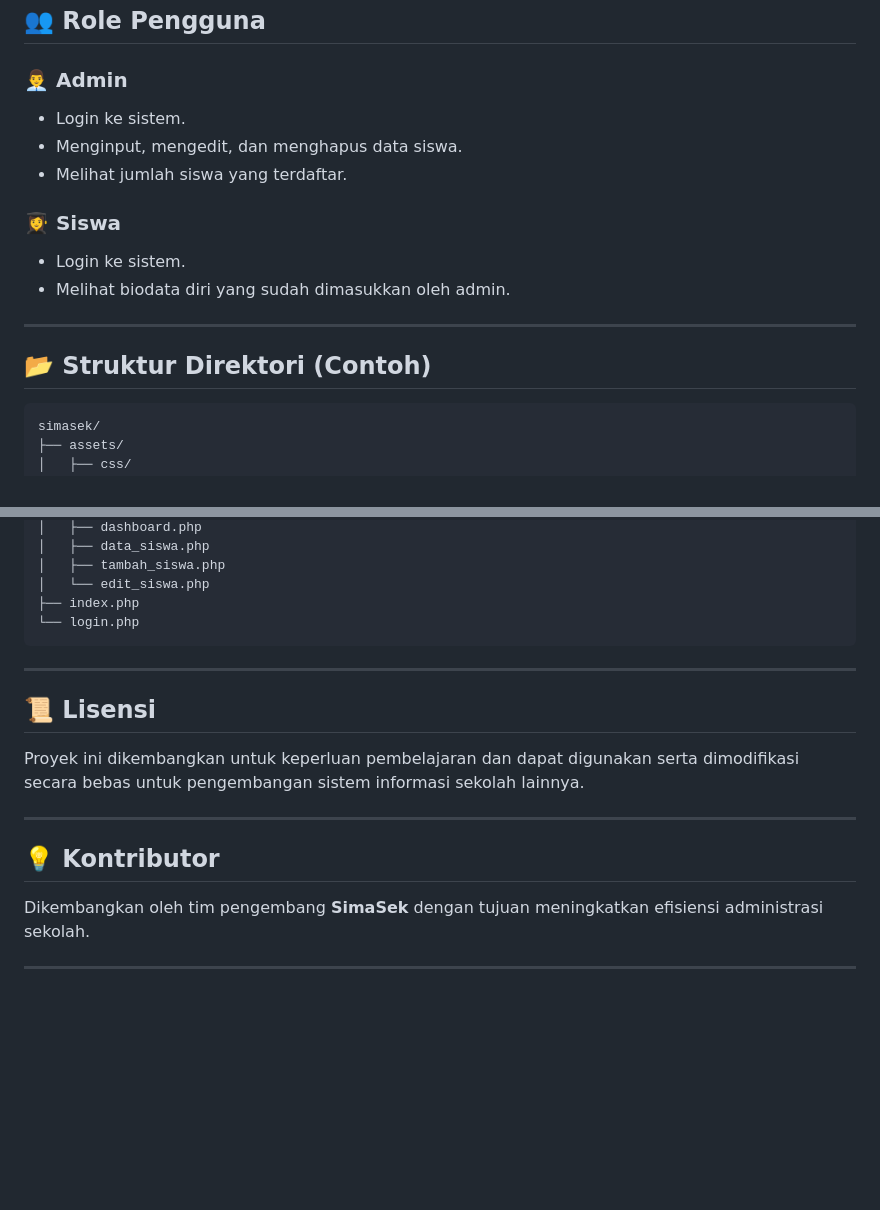
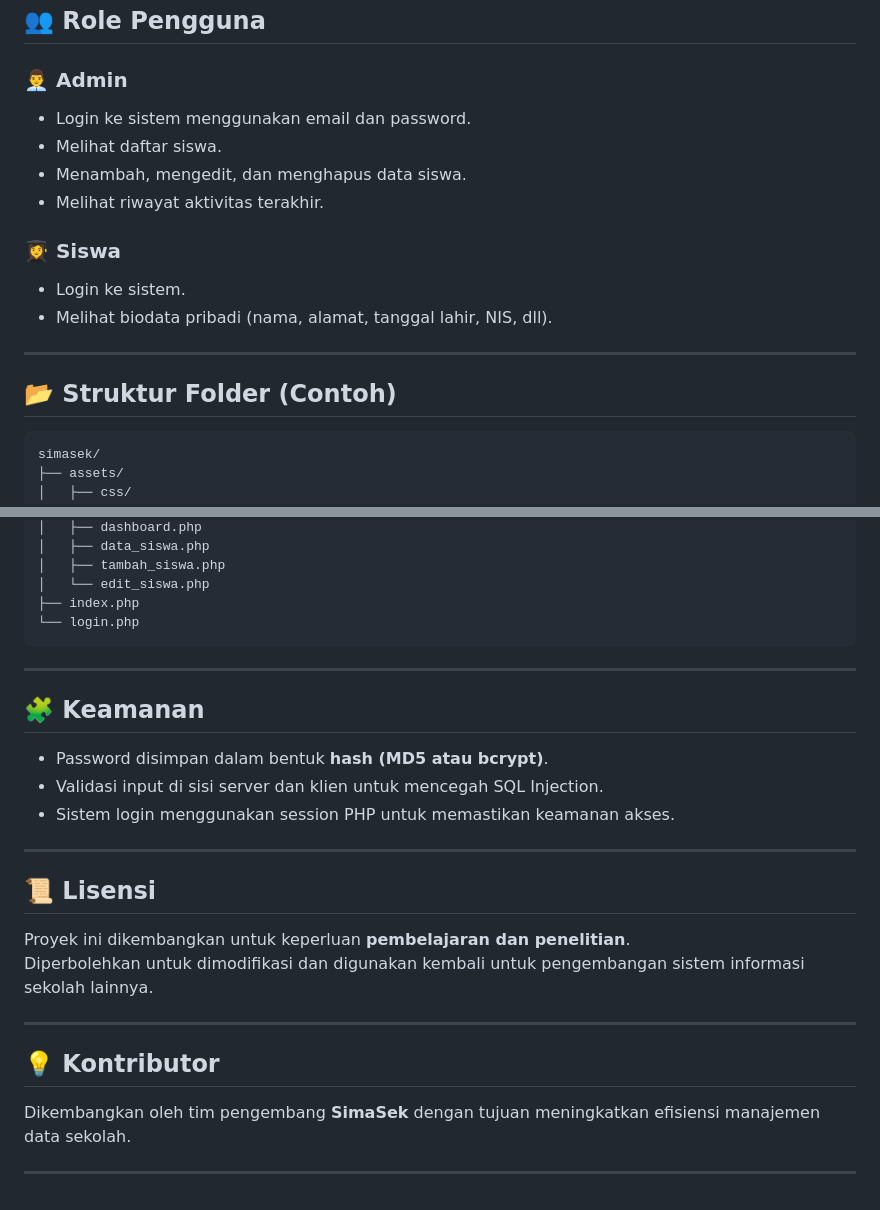
Before and after one commit to bryanstd/simasek, a Markdown page: README.md, 2 parts joined by grey strips. Rendered like a GitHub page; blank space fills up the shorter version.

````diff
--- a/README.md
+++ b/README.md
@@ -100,17 +131,18 @@ if (!$koneksi) {
 ## 👥 Role Pengguna
 
 ### 👨‍💼 Admin
-- Login ke sistem.
-- Menginput, mengedit, dan menghapus data siswa.
-- Melihat jumlah siswa yang terdaftar.
+- Login ke sistem menggunakan email dan password.
+- Melihat daftar siswa.
+- Menambah, mengedit, dan menghapus data siswa.
+- Melihat riwayat aktivitas terakhir.
 
 ### 👩‍🎓 Siswa
 - Login ke sistem.
-- Melihat biodata diri yang sudah dimasukkan oleh admin.
+- Melihat biodata pribadi (nama, alamat, tanggal lahir, NIS, dll).
 
 ---
 
-## 📂 Struktur Direktori (Contoh)
+## 📂 Struktur Folder (Contoh)
 ```
 simasek/
 ├── assets/
@@ -134,12 +166,20 @@ simasek/
 
 ---
 
+## 🧩 Keamanan
+- Password disimpan dalam bentuk **hash (MD5 atau bcrypt)**.
+- Validasi input di sisi server dan klien untuk mencegah SQL Injection.
+- Sistem login menggunakan session PHP untuk memastikan keamanan akses.
+
+---
+
 ## 📜 Lisensi
-Proyek ini dikembangkan untuk keperluan pembelajaran dan dapat digunakan serta dimodifikasi secara bebas untuk pengembangan sistem informasi sekolah lainnya.
+Proyek ini dikembangkan untuk keperluan **pembelajaran dan penelitian**.
+Diperbolehkan untuk dimodifikasi dan digunakan kembali untuk pengembangan sistem informasi sekolah lainnya.
 
 ---
 
 ## 💡 Kontributor
-Dikembangkan oleh tim pengembang **SimaSek** dengan tujuan meningkatkan efisiensi administrasi sekolah.
+Dikembangkan oleh tim pengembang **SimaSek** dengan tujuan meningkatkan efisiensi manajemen data sekolah.
 
 ---
````
Also changed, not shown: other parts of README.md (+70 -39 lines).
